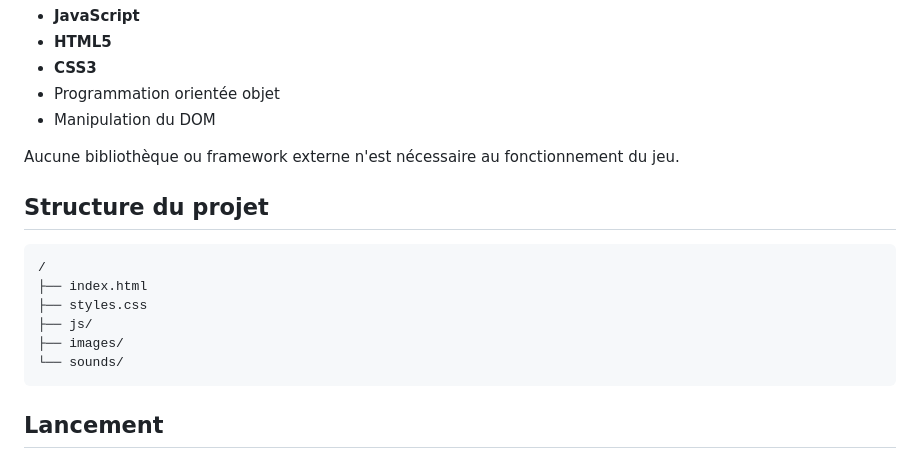
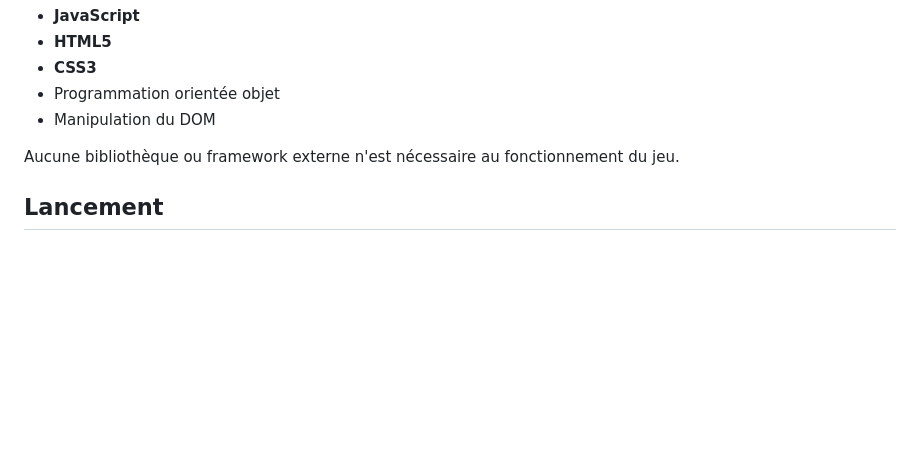
Before and after one commit to TimTam06/Chess-Web-Page, a Markdown page: README.md, the part around the change. GitHub-like rendering; blank space fills up the shorter version.

Commit message:
Update README to remove project structure
Removed project structure section from README.

````diff
--- a/README.md
+++ b/README.md
@@ -110,17 +110,6 @@ La génération de la notation prend notamment en compte :
 
 Aucune bibliothèque ou framework externe n'est nécessaire au fonctionnement du jeu.
 
-## Structure du projet
-
-```text
-/
-├── index.html
-├── styles.css
-├── js/
-├── images/
-└── sounds/
-```
-
 ## Lancement
 
 1. Cloner le dépôt.
````
